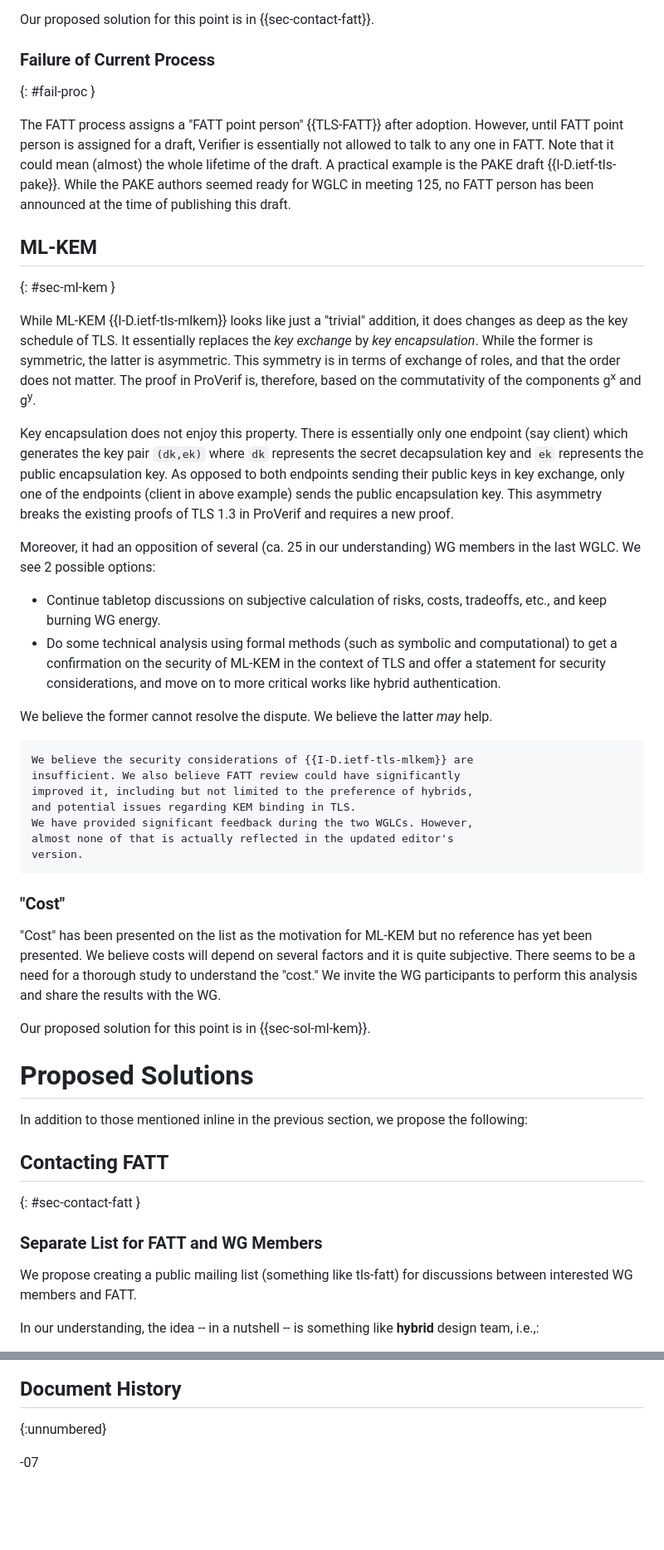
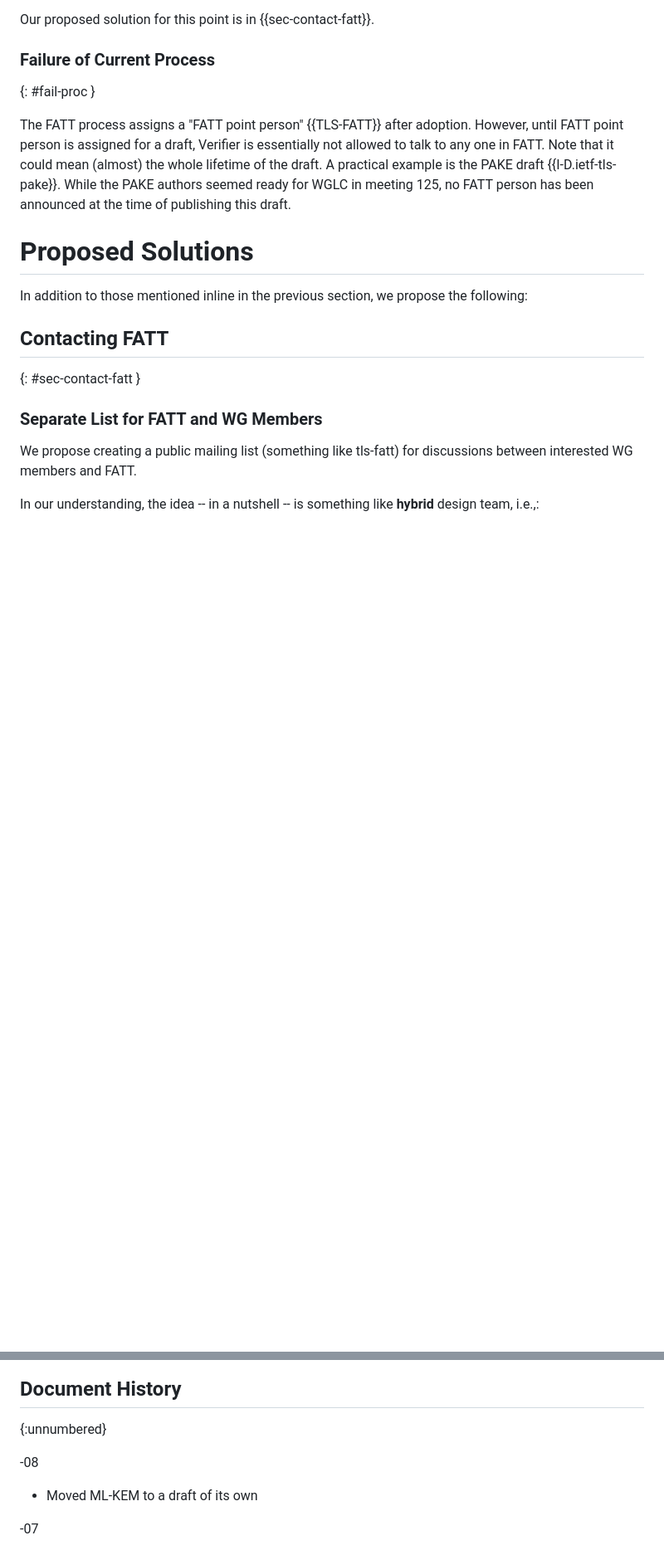
Before and after one commit to muhammad-usama-sardar/tls-fatt-extension, a Markdown page: draft-usama-tls-fatt-extension.md, 2 parts joined by grey strips. Shown at 83% size. Drawn GitHub-style; blank space fills up the shorter version.

```diff
--- a/draft-usama-tls-fatt-extension.md
+++ b/draft-usama-tls-fatt-extension.md
@@ -168,38 +164,6 @@ Note that it could mean (almost) the whole lifetime of the draft.
 A practical example is the PAKE draft {{I-D.ietf-tls-pake}}.
 While the PAKE authors seemed ready for WGLC in meeting 125, no FATT person has been announced at the time of publishing this draft.
 
-## ML-KEM
-{: #sec-ml-kem }
-
-While ML-KEM {{I-D.ietf-tls-mlkem}} looks like just a "trivial" addition, it does changes as deep as the key schedule of TLS. It essentially replaces the *key exchange* by *key encapsulation*. While the former is symmetric, the latter is asymmetric. This symmetry is in terms of exchange of roles, and that the order does not matter. The proof in ProVerif is, therefore, based on the commutativity of the components g<sup>x</sup> and g<sup>y</sup>.
-
-Key encapsulation does not enjoy this property. There is essentially only one endpoint (say client) which generates the key pair `(dk,ek)` where `dk` represents the secret decapsulation key and `ek` represents the public encapsulation key. As opposed to both endpoints sending their public keys in key exchange, only one of the endpoints (client in above example) sends the public encapsulation key. This asymmetry breaks the existing proofs of TLS 1.3 in ProVerif and requires a new proof.
-
-Moreover, it had an opposition of several (ca. 25 in our understanding) WG members in the last WGLC. We see 2 possible options:
-
-* Continue tabletop discussions on subjective calculation of risks, costs, tradeoffs, etc., and keep burning WG energy.
-* Do some technical analysis using formal methods (such as symbolic and computational) to get a confirmation on the security of ML-KEM in the context of TLS and offer a statement for security considerations, and move on to more critical works like hybrid authentication.
-
-We believe the former cannot resolve the dispute. We believe the latter *may* help.
-
-~~~
-We believe the security considerations of {{I-D.ietf-tls-mlkem}} are
-insufficient. We also believe FATT review could have significantly
-improved it, including but not limited to the preference of hybrids,
-and potential issues regarding KEM binding in TLS.
-We have provided significant feedback during the two WGLCs. However,
-almost none of that is actually reflected in the updated editor's
-version.
-~~~
-
-### "Cost"
-"Cost" has been presented on the list as the motivation for ML-KEM but no reference has yet been presented.
-We believe costs will depend on several factors and it is quite subjective.
-There seems to be a need for a thorough study to understand the "cost."
-We invite the WG participants to perform this analysis and share the results with the WG.
-
-Our proposed solution for this point is in {{sec-sol-ml-kem}}.
-
 [comment]: <> (The goal of authors of Internet-Draft is to ...)
 
 # Proposed Solutions
@@ -482,6 +392,10 @@ This document has no IANA actions.
 ## Document History
 {:unnumbered}
 
+-08
+
+* Moved ML-KEM to a draft of its own
+
 -07
 
 * Failure of current process in {{fail-proc}}
```
Also changed, not shown: other parts of draft-usama-tls-fatt-extension.md (+1 -59 lines).
